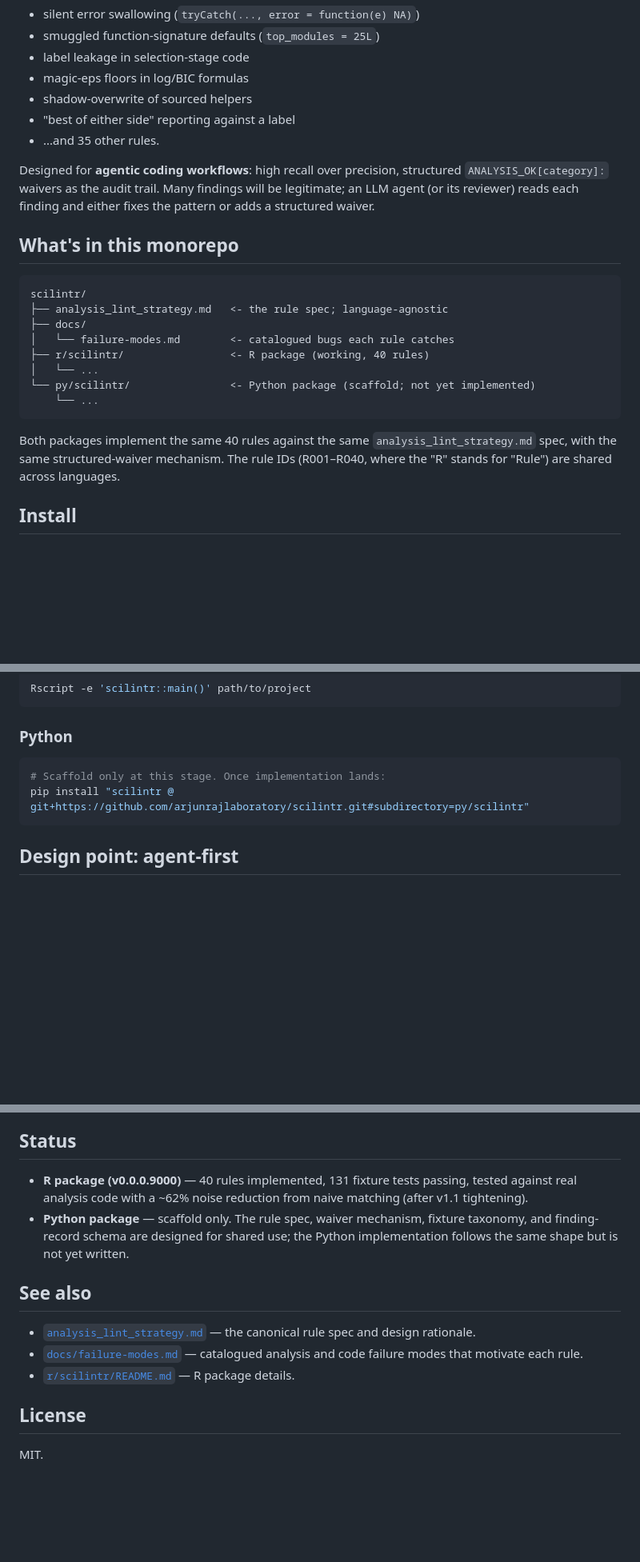
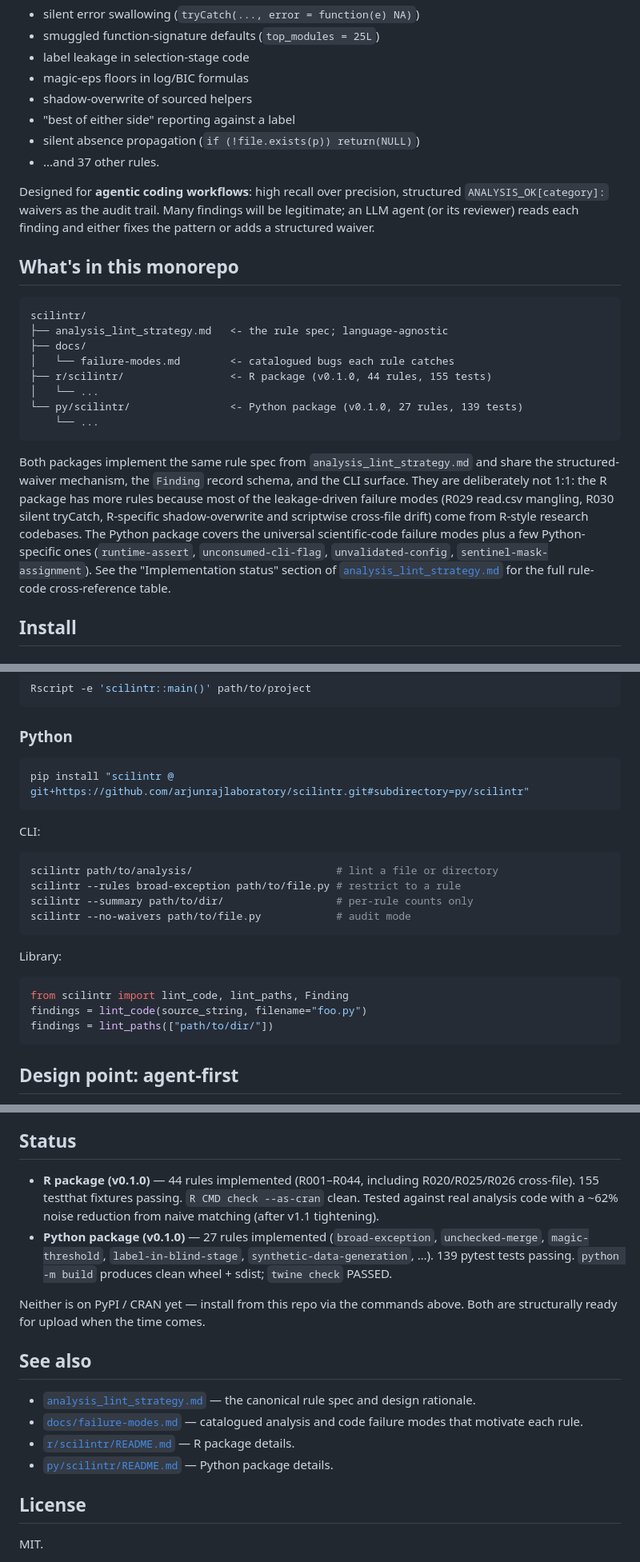
Before and after one commit to arjunrajlaboratory/scilintr, a Markdown page: README.md, 3 parts joined by grey strips. Shown at 80% size. Rendered like a GitHub page; blank space fills up the shorter version.

Commit message:
Update top-level README: Python package is shipped, not scaffold
The README claimed the Python package was "scaffold only" -- stale
from the initial-monorepo commit before the working Python
implementation landed. Updated to reflect current state:

- Status: R v0.1.0 / 44 rules / 155 tests; Python v0.1.0 / 27 rules /
  139 tests
- Removed the "scaffold only" caveat from the install section
- Added Python CLI + library usage examples
- Repo tree shows the actual rule counts and test counts
- Note explaining R has more rules than Python (R-specific failure
  modes; Python covers universal + a few Python-specific)
- Updated highlight bullets (rule total 38 -> 38 with R041 silent
  absence propagation added)
- Linked py/scilintr/README.md from See also

Co-Authored-By: Claude Opus 4.7 (1M context) <noreply@anthropic.com>

````diff
--- a/README.md
+++ b/README.md
@@ -10,7 +10,8 @@ Flags patterns that often correspond to hidden scientific commitments:
 - magic-eps floors in log/BIC formulas
 - shadow-overwrite of sourced helpers
 - "best of either side" reporting against a label
-- ...and 35 other rules.
+- silent absence propagation (`if (!file.exists(p)) return(NULL)`)
+- ...and 37 other rules.
 
 Designed for **agentic coding workflows**: high recall over precision,
 structured `ANALYSIS_OK[category]:` waivers as the audit trail. Many
@@ -24,15 +25,24 @@ scilintr/
 ├── analysis_lint_strategy.md   <- the rule spec; language-agnostic
 ├── docs/
 │   └── failure-modes.md        <- catalogued bugs each rule catches
-├── r/scilintr/                 <- R package (working, 40 rules)
+├── r/scilintr/                 <- R package (v0.1.0, 44 rules, 155 tests)
 │   └── ...
-└── py/scilintr/                <- Python package (scaffold; not yet implemented)
+└── py/scilintr/                <- Python package (v0.1.0, 27 rules, 139 tests)
     └── ...
 ```
 
-Both packages implement the same 40 rules against the same `analysis_lint_strategy.md`
-spec, with the same structured-waiver mechanism. The rule IDs (R001–R040,
-where the "R" stands for "Rule") are shared across languages.
+Both packages implement the same rule spec from `analysis_lint_strategy.md`
+and share the structured-waiver mechanism, the `Finding` record schema,
+and the CLI surface. They are deliberately not 1:1: the R package has
+more rules because most of the leakage-driven failure modes (R029
+read.csv mangling, R030 silent tryCatch, R-specific shadow-overwrite
+and scriptwise cross-file drift) come from R-style research codebases.
+The Python package covers the universal scientific-code failure modes
+plus a few Python-specific ones (`runtime-assert`, `unconsumed-cli-flag`,
+`unvalidated-config`, `sentinel-mask-assignment`). See the
+"Implementation status" section of
+[`analysis_lint_strategy.md`](analysis_lint_strategy.md) for the full
+rule-code cross-reference table.
 
 ## Install
 
@@ -55,8 +65,24 @@ Rscript -e 'scilintr::main()' path/to/project
 ### Python
 
 ```bash
-# Scaffold only at this stage. Once implementation lands:
 pip install "scilintr @ git+https://github.com/arjunrajlaboratory/scilintr.git#subdirectory=py/scilintr"
+```
+
+CLI:
+
+```bash
+scilintr path/to/analysis/                       # lint a file or directory
+scilintr --rules broad-exception path/to/file.py # restrict to a rule
+scilintr --summary path/to/dir/                  # per-rule counts only
+scilintr --no-waivers path/to/file.py            # audit mode
+```
+
+Library:
+
+```python
+from scilintr import lint_code, lint_paths, Finding
+findings = lint_code(source_string, filename="foo.py")
+findings = lint_paths(["path/to/dir/"])
 ```
 
 ## Design point: agent-first
@@ -88,13 +114,18 @@ index.
 
 ## Status
 
-- **R package (v0.0.0.9000)** — 40 rules implemented, 131 fixture tests
-  passing, tested against real analysis code with a ~62% noise reduction
-  from naive matching (after v1.1 tightening).
-- **Python package** — scaffold only. The rule spec, waiver mechanism,
-  fixture taxonomy, and finding-record schema are designed for shared
-  use; the Python implementation follows the same shape but is not yet
-  written.
+- **R package (v0.1.0)** — 44 rules implemented (R001–R044, including
+  R020/R025/R026 cross-file). 155 testthat fixtures passing. `R CMD
+  check --as-cran` clean. Tested against real analysis code with a
+  ~62% noise reduction from naive matching (after v1.1 tightening).
+- **Python package (v0.1.0)** — 27 rules implemented (`broad-exception`,
+  `unchecked-merge`, `magic-threshold`, `label-in-blind-stage`,
+  `synthetic-data-generation`, …). 139 pytest tests passing. `python -m
+  build` produces clean wheel + sdist; `twine check` PASSED.
+
+Neither is on PyPI / CRAN yet — install from this repo via the
+commands above. Both are structurally ready for upload when the time
+comes.
 
 ## See also
 
@@ -103,6 +134,7 @@ index.
 - [`docs/failure-modes.md`](docs/failure-modes.md) — catalogued analysis
   and code failure modes that motivate each rule.
 - [`r/scilintr/README.md`](r/scilintr/README.md) — R package details.
+- [`py/scilintr/README.md`](py/scilintr/README.md) — Python package details.
 
 ## License
 
````
